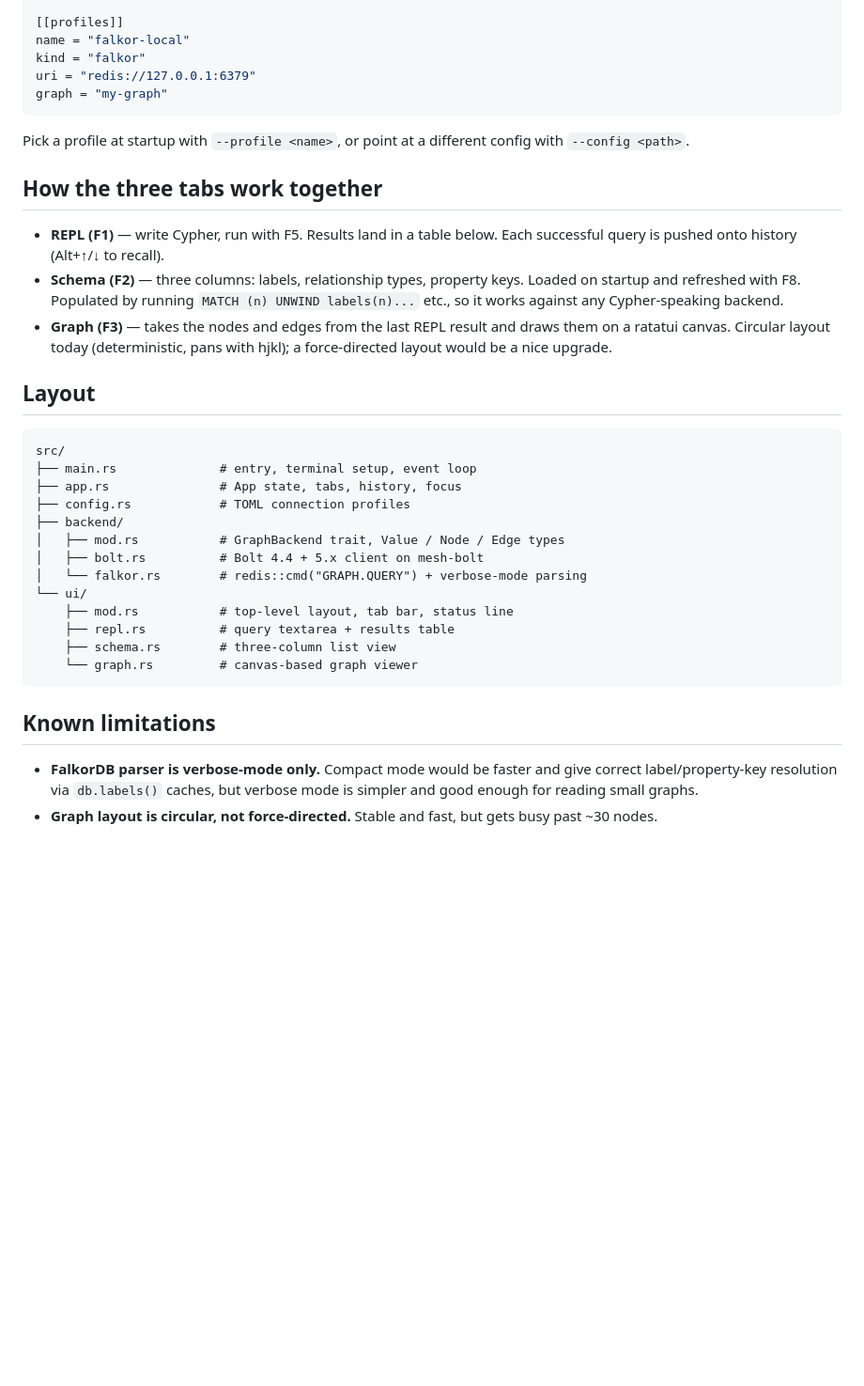
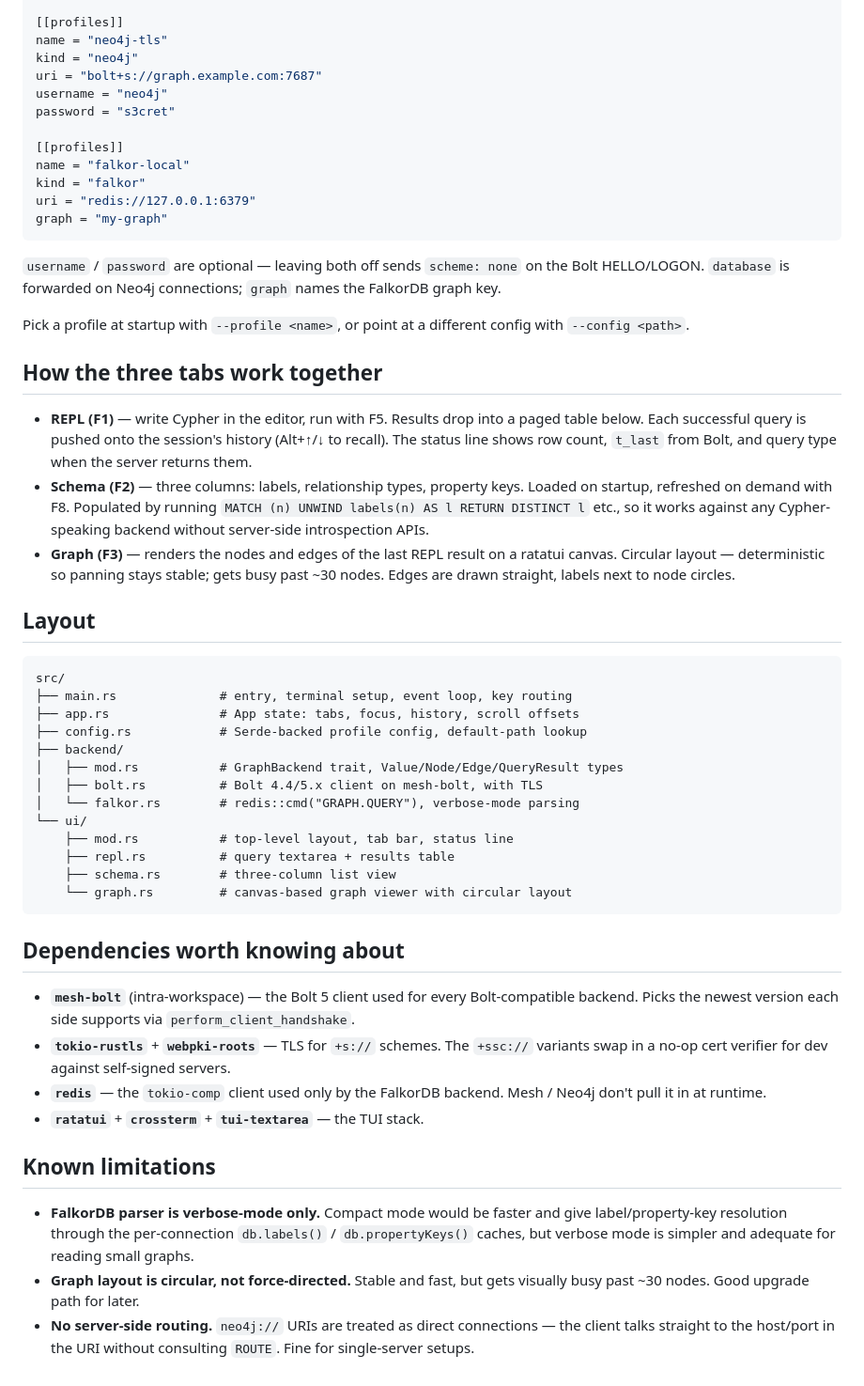
Before and after one commit to mesh-db/mesh, a Markdown page: crates/mesh-client/README.md, the part around one of its changes. Shown at 94% size. Drawn GitHub-style; blank space fills up the shorter version.

````diff
--- a/crates/mesh-client/README.md
+++ b/crates/mesh-client/README.md
@@ -85,49 +98,80 @@ password = "password"
 database = "neo4j"
 
 [[profiles]]
+name = "neo4j-tls"
+kind = "neo4j"
+uri = "bolt+s://graph.example.com:7687"
+username = "neo4j"
+password = "s3cret"
+
+[[profiles]]
 name = "falkor-local"
 kind = "falkor"
 uri = "redis://127.0.0.1:6379"
 graph = "my-graph"
 ```
 
+`username` / `password` are optional — leaving both off sends `scheme: none`
+on the Bolt HELLO/LOGON. `database` is forwarded on Neo4j connections;
+`graph` names the FalkorDB graph key.
+
 Pick a profile at startup with `--profile <name>`, or point at a different
 config with `--config <path>`.
 
 ## How the three tabs work together
 
-- **REPL (F1)** — write Cypher, run with F5. Results land in a table below.
-  Each successful query is pushed onto history (Alt+↑/↓ to recall).
+- **REPL (F1)** — write Cypher in the editor, run with F5. Results drop into
+  a paged table below. Each successful query is pushed onto the session's
+  history (Alt+↑/↓ to recall). The status line shows row count, `t_last`
+  from Bolt, and query type when the server returns them.
 - **Schema (F2)** — three columns: labels, relationship types, property keys.
-  Loaded on startup and refreshed with F8. Populated by running
-  `MATCH (n) UNWIND labels(n)...` etc., so it works against any
-  Cypher-speaking backend.
-- **Graph (F3)** — takes the nodes and edges from the last REPL result and
-  draws them on a ratatui canvas. Circular layout today (deterministic, pans
-  with hjkl); a force-directed layout would be a nice upgrade.
+  Loaded on startup, refreshed on demand with F8. Populated by running
+  `MATCH (n) UNWIND labels(n) AS l RETURN DISTINCT l` etc., so it works
+  against any Cypher-speaking backend without server-side introspection
+  APIs.
+- **Graph (F3)** — renders the nodes and edges of the last REPL result on
+  a ratatui canvas. Circular layout — deterministic so panning stays
+  stable; gets busy past ~30 nodes. Edges are drawn straight, labels
+  next to node circles.
 
 ## Layout
 
 ```
 src/
-├── main.rs              # entry, terminal setup, event loop
-├── app.rs               # App state, tabs, history, focus
-├── config.rs            # TOML connection profiles
+├── main.rs              # entry, terminal setup, event loop, key routing
+├── app.rs               # App state: tabs, focus, history, scroll offsets
+├── config.rs            # Serde-backed profile config, default-path lookup
 ├── backend/
-│   ├── mod.rs           # GraphBackend trait, Value / Node / Edge types
-│   ├── bolt.rs          # Bolt 4.4 + 5.x client on mesh-bolt
-│   └── falkor.rs        # redis::cmd("GRAPH.QUERY") + verbose-mode parsing
+│   ├── mod.rs           # GraphBackend trait, Value/Node/Edge/QueryResult types
+│   ├── bolt.rs          # Bolt 4.4/5.x client on mesh-bolt, with TLS
+│   └── falkor.rs        # redis::cmd("GRAPH.QUERY"), verbose-mode parsing
 └── ui/
     ├── mod.rs           # top-level layout, tab bar, status line
     ├── repl.rs          # query textarea + results table
     ├── schema.rs        # three-column list view
-    └── graph.rs         # canvas-based graph viewer
+    └── graph.rs         # canvas-based graph viewer with circular layout
 ```
+
+## Dependencies worth knowing about
+
+- **`mesh-bolt`** (intra-workspace) — the Bolt 5 client used for every
+  Bolt-compatible backend. Picks the newest version each side supports
+  via `perform_client_handshake`.
+- **`tokio-rustls`** + **`webpki-roots`** — TLS for `+s://` schemes. The
+  `+ssc://` variants swap in a no-op cert verifier for dev against
+  self-signed servers.
+- **`redis`** — the `tokio-comp` client used only by the FalkorDB backend.
+  Mesh / Neo4j don't pull it in at runtime.
+- **`ratatui`** + **`crossterm`** + **`tui-textarea`** — the TUI stack.
 
 ## Known limitations
 
-- **FalkorDB parser is verbose-mode only.** Compact mode would be faster and
-  give correct label/property-key resolution via `db.labels()` caches, but
-  verbose mode is simpler and good enough for reading small graphs.
-- **Graph layout is circular, not force-directed.** Stable and fast, but gets
-  busy past ~30 nodes.
+- **FalkorDB parser is verbose-mode only.** Compact mode would be faster
+  and give label/property-key resolution through the per-connection
+  `db.labels()` / `db.propertyKeys()` caches, but verbose mode is
+  simpler and adequate for reading small graphs.
+- **Graph layout is circular, not force-directed.** Stable and fast, but
+  gets visually busy past ~30 nodes. Good upgrade path for later.
+- **No server-side routing.** `neo4j://` URIs are treated as direct
+  connections — the client talks straight to the host/port in the URI
+  without consulting `ROUTE`. Fine for single-server setups.
````
Also changed, not shown: other parts of crates/mesh-client/README.md (+53 -40 lines).
